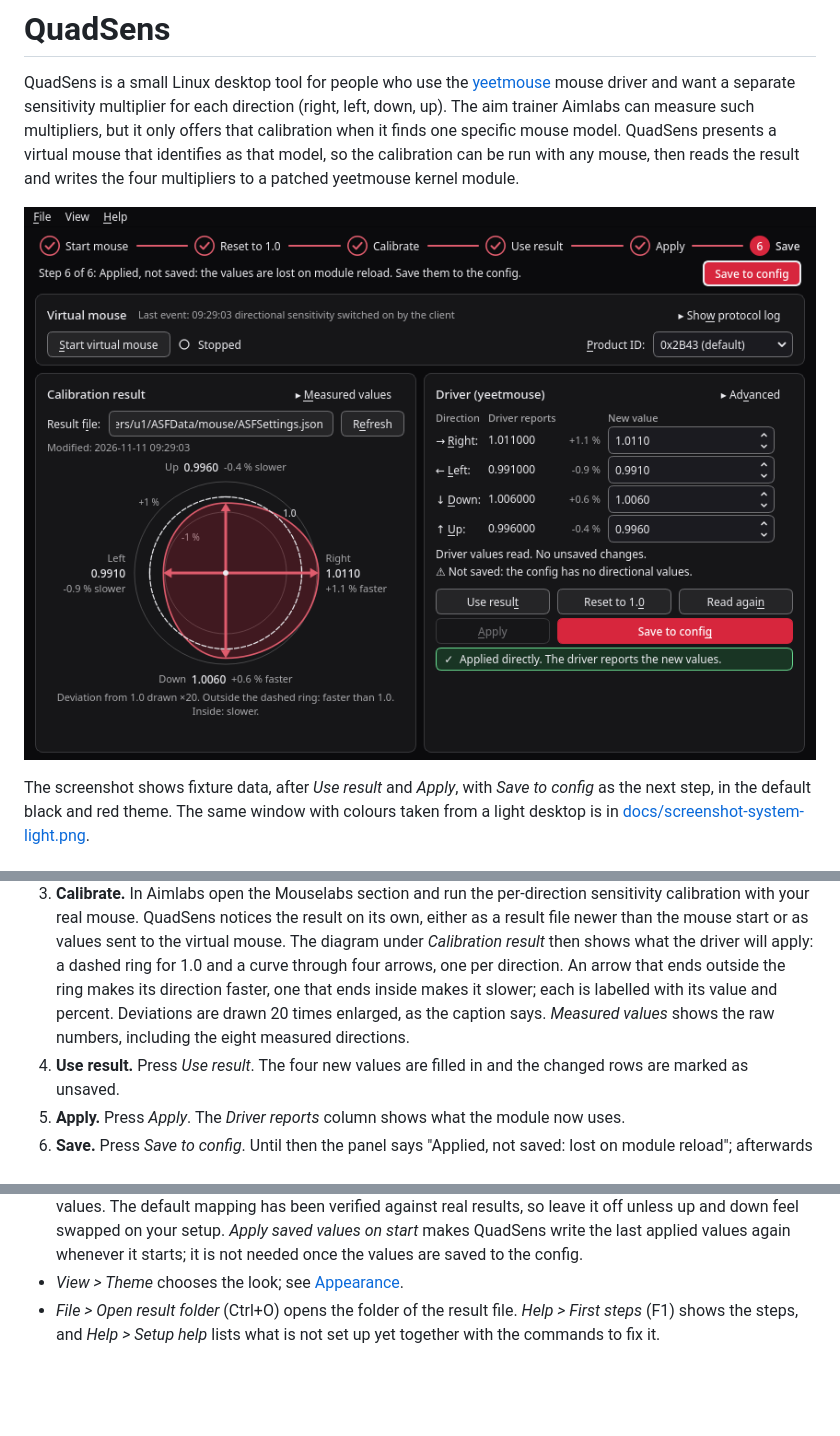
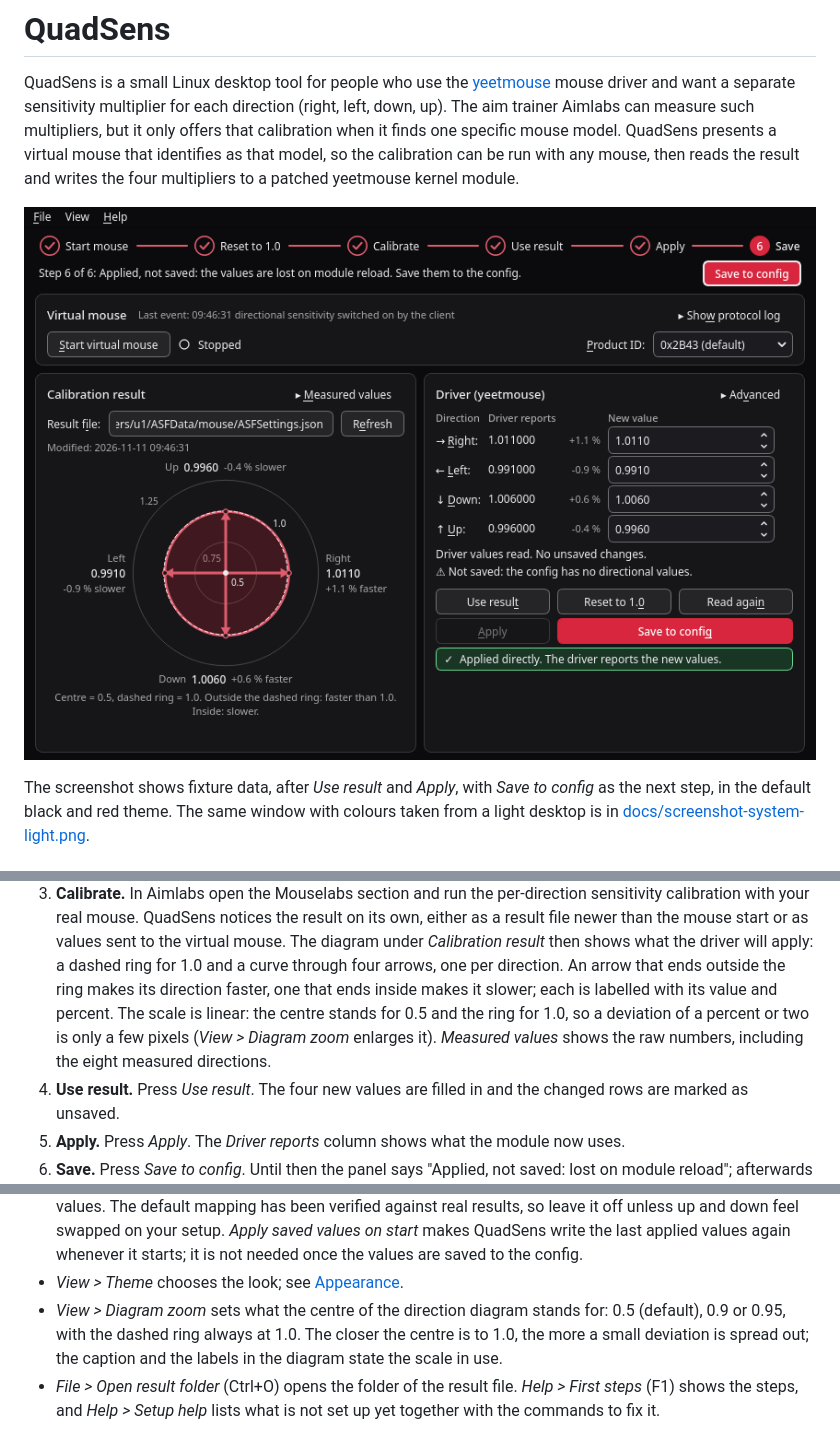
Before and after one commit to freasy/quadsens, a Markdown page: README.md, 3 parts joined by grey strips. Drawn GitHub-style; pictures changed too: docs/screenshot.png; blank space fills up the shorter version.

```diff
--- a/README.md
+++ b/README.md
@@ -211,9 +211,11 @@ work in any order.
    *Calibration result* then shows what the driver will apply: a dashed ring
    for 1.0 and a curve through four arrows, one per direction. An arrow that
    ends outside the ring makes its direction faster, one that ends inside
-   makes it slower; each is labelled with its value and percent. Deviations
-   are drawn 20 times enlarged, as the caption says. *Measured values* shows
-   the raw numbers, including the eight measured directions.
+   makes it slower; each is labelled with its value and percent. The scale
+   is linear: the centre stands for 0.5 and the ring for 1.0, so a deviation
+   of a percent or two is only a few pixels (*View > Diagram zoom* enlarges
+   it). *Measured values* shows the raw numbers, including the eight measured
+   directions.
 4. **Use result.** Press *Use result*. The four new values are filled in and
    the changed rows are marked as unsaved.
 5. **Apply.** Press *Apply*. The *Driver reports* column shows what the module
@@ -237,6 +239,10 @@ Less common controls:
   the last applied values again whenever it starts; it is not needed once the
   values are saved to the config.
 - *View > Theme* chooses the look; see [Appearance](#appearance).
+- *View > Diagram zoom* sets what the centre of the direction diagram stands
+  for: 0.5 (default), 0.9 or 0.95, with the dashed ring always at 1.0. The
+  closer the centre is to 1.0, the more a small deviation is spread out; the
+  caption and the labels in the diagram state the scale in use.
 - *File > Open result folder* (Ctrl+O) opens the folder of the result file.
   *Help > First steps* (F1) shows the steps, and *Help > Setup help* lists
   what is not set up yet together with the commands to fix it.
```
Also changed, not shown: docs/screenshot-system-light.png, 6 other files.
